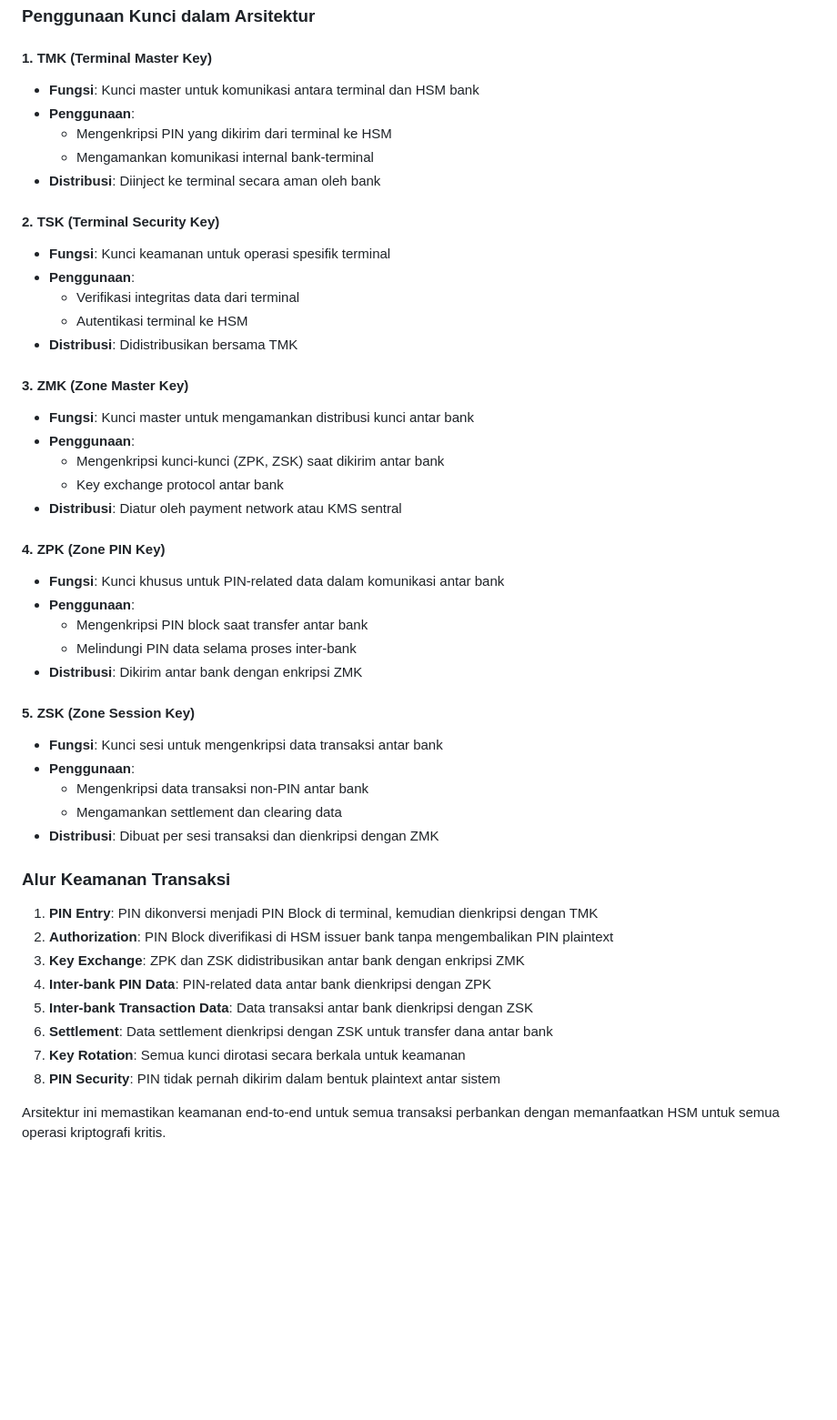
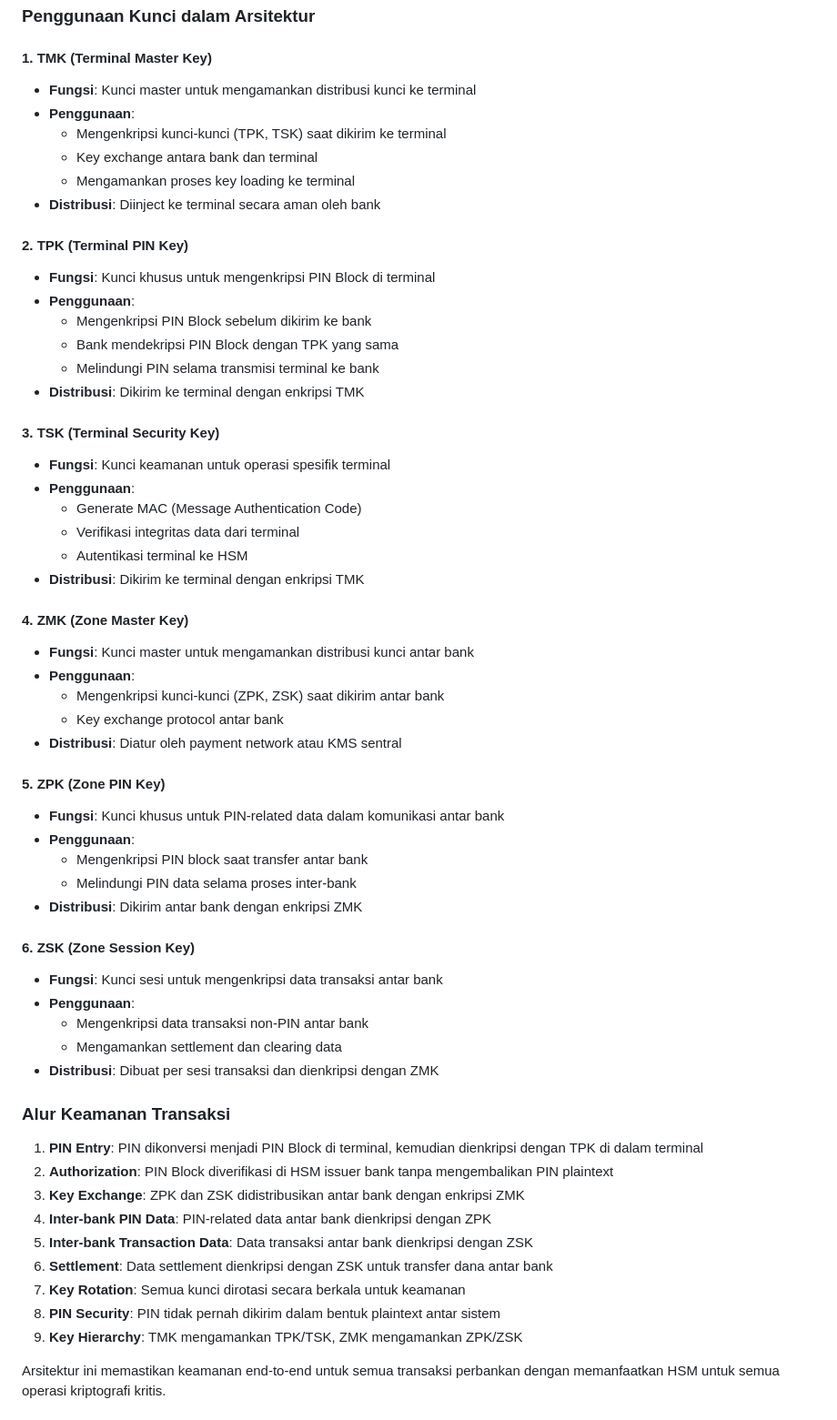
Before and after one commit to artivisi/hsm-simulator, a Markdown page: README.md, the part around one of its changes. Shown at 91% size. Rendered like a GitHub page; blank space fills up the shorter version.

Commit message:
Correct key usage for PIN Block encryption in banking system
- Fix sequence diagram to show PIN Block encryption with TPK (not TMK)
- Update TMK function: master key for securing key distribution to terminal
- Add TPK (Terminal PIN Key) explanation for PIN Block encryption
- Clarify TSK (Terminal Security Key) for MAC generation and authentication
- Update key hierarchy: TMK secures TPK/TSK, ZMK secures ZPK/ZSK
- Correct security flow: PIN Block encrypted with TPK inside terminal
- Add proper key distribution process using master keys
- Ensure accurate representation of banking industry standards

🤖 Generated with [Claude Code](https://claude.ai/code)

Co-Authored-By: Claude <noreply@anthropic.com>

```diff
--- a/README.md
+++ b/README.md
@@ -208,34 +211,44 @@ Arsitektur ini menggambarkan ekosistem perbankan lengkap dengan tiga pihak utama
 ### Penggunaan Kunci dalam Arsitektur
 
 #### 1. TMK (Terminal Master Key)
-- **Fungsi**: Kunci master untuk komunikasi antara terminal dan HSM bank
+- **Fungsi**: Kunci master untuk mengamankan distribusi kunci ke terminal
 - **Penggunaan**:
-  - Mengenkripsi PIN yang dikirim dari terminal ke HSM
-  - Mengamankan komunikasi internal bank-terminal
+  - Mengenkripsi kunci-kunci (TPK, TSK) saat dikirim ke terminal
+  - Key exchange antara bank dan terminal
+  - Mengamankan proses key loading ke terminal
 - **Distribusi**: Diinject ke terminal secara aman oleh bank
 
-#### 2. TSK (Terminal Security Key)
+#### 2. TPK (Terminal PIN Key)
+- **Fungsi**: Kunci khusus untuk mengenkripsi PIN Block di terminal
+- **Penggunaan**:
+  - Mengenkripsi PIN Block sebelum dikirim ke bank
+  - Bank mendekripsi PIN Block dengan TPK yang sama
+  - Melindungi PIN selama transmisi terminal ke bank
+- **Distribusi**: Dikirim ke terminal dengan enkripsi TMK
+
+#### 3. TSK (Terminal Security Key)
 - **Fungsi**: Kunci keamanan untuk operasi spesifik terminal
 - **Penggunaan**:
+  - Generate MAC (Message Authentication Code)
   - Verifikasi integritas data dari terminal
   - Autentikasi terminal ke HSM
-- **Distribusi**: Didistribusikan bersama TMK
+- **Distribusi**: Dikirim ke terminal dengan enkripsi TMK
 
-#### 3. ZMK (Zone Master Key)
+#### 4. ZMK (Zone Master Key)
 - **Fungsi**: Kunci master untuk mengamankan distribusi kunci antar bank
 - **Penggunaan**:
   - Mengenkripsi kunci-kunci (ZPK, ZSK) saat dikirim antar bank
   - Key exchange protocol antar bank
 - **Distribusi**: Diatur oleh payment network atau KMS sentral
 
-#### 4. ZPK (Zone PIN Key)
+#### 5. ZPK (Zone PIN Key)
 - **Fungsi**: Kunci khusus untuk PIN-related data dalam komunikasi antar bank
 - **Penggunaan**:
   - Mengenkripsi PIN block saat transfer antar bank
   - Melindungi PIN data selama proses inter-bank
 - **Distribusi**: Dikirim antar bank dengan enkripsi ZMK
 
-#### 5. ZSK (Zone Session Key)
+#### 6. ZSK (Zone Session Key)
 - **Fungsi**: Kunci sesi untuk mengenkripsi data transaksi antar bank
 - **Penggunaan**:
   - Mengenkripsi data transaksi non-PIN antar bank
@@ -244,7 +257,7 @@ Arsitektur ini menggambarkan ekosistem perbankan lengkap dengan tiga pihak utama
 
 ### Alur Keamanan Transaksi
 
-1. **PIN Entry**: PIN dikonversi menjadi PIN Block di terminal, kemudian dienkripsi dengan TMK
+1. **PIN Entry**: PIN dikonversi menjadi PIN Block di terminal, kemudian dienkripsi dengan TPK di dalam terminal
 2. **Authorization**: PIN Block diverifikasi di HSM issuer bank tanpa mengembalikan PIN plaintext
 3. **Key Exchange**: ZPK dan ZSK didistribusikan antar bank dengan enkripsi ZMK
 4. **Inter-bank PIN Data**: PIN-related data antar bank dienkripsi dengan ZPK
@@ -252,6 +265,7 @@ Arsitektur ini menggambarkan ekosistem perbankan lengkap dengan tiga pihak utama
 6. **Settlement**: Data settlement dienkripsi dengan ZSK untuk transfer dana antar bank
 7. **Key Rotation**: Semua kunci dirotasi secara berkala untuk keamanan
 8. **PIN Security**: PIN tidak pernah dikirim dalam bentuk plaintext antar sistem
+9. **Key Hierarchy**: TMK mengamankan TPK/TSK, ZMK mengamankan ZPK/ZSK
 
 Arsitektur ini memastikan keamanan end-to-end untuk semua transaksi perbankan dengan memanfaatkan HSM untuk semua operasi kriptografi kritis.
 
```
Also changed, not shown: other parts of README.md (+5 -2 lines).
